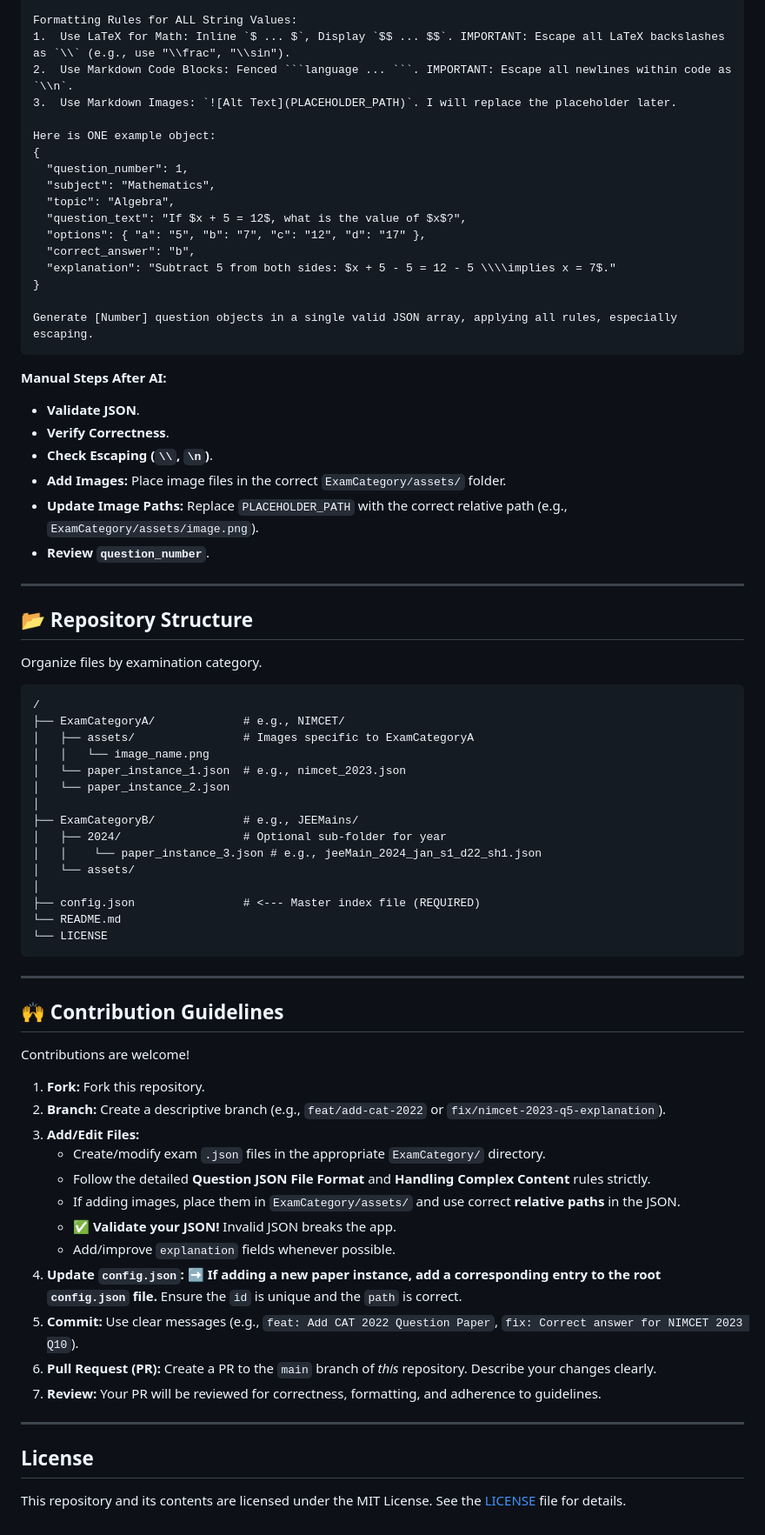
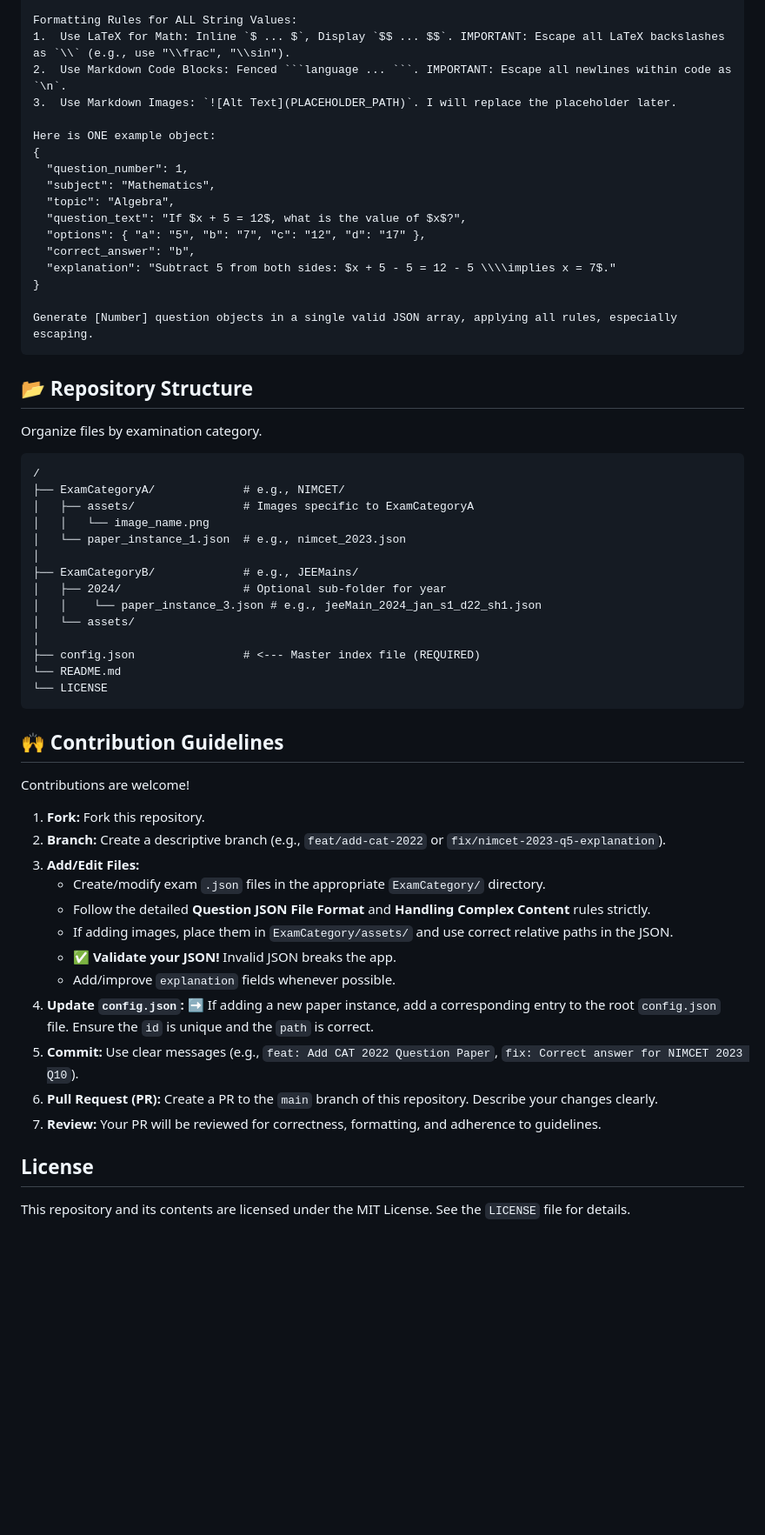
Before and after one commit to Samkarya/online-exam-questions, a Markdown page: README.md, the part around one of its changes. Shown at 87% size. GitHub-like rendering; blank space fills up the shorter version.

`````diff
--- a/README.md
+++ b/README.md
@@ -268,7 +227,7 @@ Each question object in the array must strictly follow this structure:
 
 Formatting Rules for ALL String Values:
 1.  Use LaTeX for Math: Inline `$ ... $`, Display `$$ ... $$`. IMPORTANT: Escape all LaTeX backslashes as `\\` (e.g., use "\\frac", "\\sin").
-2.  Use Markdown Code Blocks: Fenced ```language ... ```. IMPORTANT: Escape all newlines within code as `\\n`.
+2.  Use Markdown Code Blocks: Fenced ```language ... ```. IMPORTANT: Escape all newlines within code as `\n`.
 3.  Use Markdown Images: `![Alt Text](PLACEHOLDER_PATH)`. I will replace the placeholder later.
 
 Here is ONE example object:
@@ -283,18 +242,7 @@ Here is ONE example object:
 }
 
 Generate [Number] question objects in a single valid JSON array, applying all rules, especially escaping.
-```
-
-**Manual Steps After AI:**
-
-*   **Validate JSON**.
-*   **Verify Correctness**.
-*   **Check Escaping (`\\`, `\n`)**.
-*   **Add Images:** Place image files in the correct `ExamCategory/assets/` folder.
-*   **Update Image Paths:** Replace `PLACEHOLDER_PATH` with the correct relative path (e.g., `ExamCategory/assets/image.png`).
-*   **Review `question_number`**.
-
----
+````
 
 ## 📂 Repository Structure
 
@@ -306,7 +254,6 @@ Organize files by examination category.
 │   ├── assets/                # Images specific to ExamCategoryA
 │   │   └── image_name.png
 │   └── paper_instance_1.json  # e.g., nimcet_2023.json
-│   └── paper_instance_2.json
 │
 ├── ExamCategoryB/             # e.g., JEEMains/
 │   ├── 2024/                  # Optional sub-folder for year
@@ -318,8 +265,6 @@ Organize files by examination category.
 └── LICENSE
 ```
 
----
-
 ## 🙌 Contribution Guidelines
 
 Contributions are welcome!
@@ -329,16 +274,14 @@ Contributions are welcome!
 3.  **Add/Edit Files:**
     *   Create/modify exam `.json` files in the appropriate `ExamCategory/` directory.
     *   Follow the detailed **Question JSON File Format** and **Handling Complex Content** rules strictly.
-    *   If adding images, place them in `ExamCategory/assets/` and use correct **relative paths** in the JSON.
-    *   **✅ Validate your JSON!** Invalid JSON breaks the app.
+    *   If adding images, place them in `ExamCategory/assets/` and use correct relative paths in the JSON.
+    *   ✅ **Validate your JSON!** Invalid JSON breaks the app.
     *   Add/improve `explanation` fields whenever possible.
-4.  **Update `config.json`:** **➡️ If adding a new paper instance, add a corresponding entry to the root `config.json` file.** Ensure the `id` is unique and the `path` is correct.
+4.  **Update `config.json`:** ➡️ If adding a new paper instance, add a corresponding entry to the root `config.json` file. Ensure the `id` is unique and the `path` is correct.
 5.  **Commit:** Use clear messages (e.g., `feat: Add CAT 2022 Question Paper`, `fix: Correct answer for NIMCET 2023 Q10`).
-6.  **Pull Request (PR):** Create a PR to the `main` branch of *this* repository. Describe your changes clearly.
+6.  **Pull Request (PR):** Create a PR to the `main` branch of this repository. Describe your changes clearly.
 7.  **Review:** Your PR will be reviewed for correctness, formatting, and adherence to guidelines.
-
----
 
 ## License
 
-This repository and its contents are licensed under the MIT License. See the [LICENSE](LICENSE) file for details.
+This repository and its contents are licensed under the MIT License. See the `LICENSE` file for details.
`````
Also changed, not shown: other parts of README.md (+57 -98 lines).
